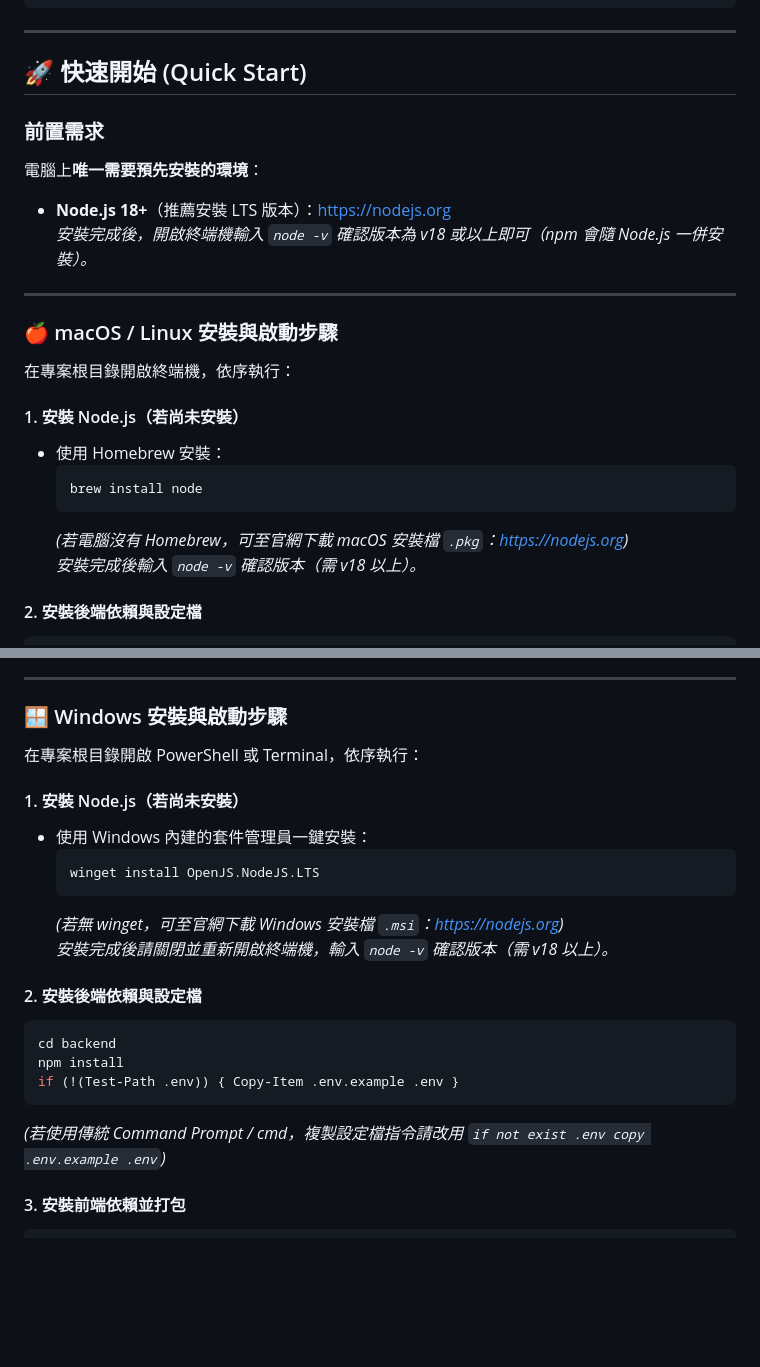
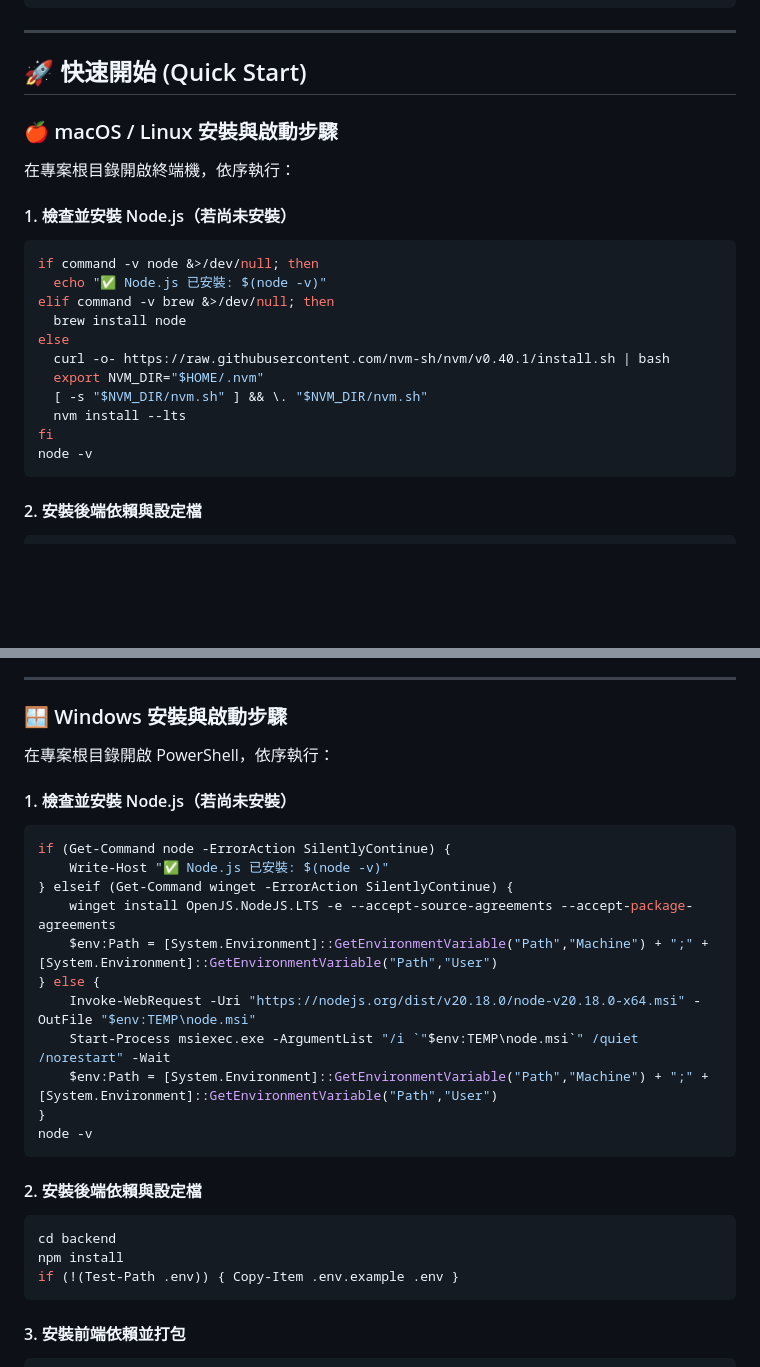
Before and after one commit to Letuvertia/ai-workshop-study-buddy, a Markdown page: README.md, 2 parts joined by grey strips. Drawn GitHub-style; blank space fills up the shorter version.

Commit message:
docs: 全面改寫為 100% 終端機自動化 Node.js 檢查與安裝指令，零手動點擊

````diff
--- a/README.md
+++ b/README.md
@@ -35,24 +35,25 @@ ai-workshop-study-buddy/
 
 ## 🚀 快速開始 (Quick Start)
 
-### 前置需求
-電腦上**唯一需要預先安裝的環境**：
-- **Node.js 18+**（推薦安裝 LTS 版本）：[https://nodejs.org](https://nodejs.org)
-  *安裝完成後，開啟終端機輸入 `node -v` 確認版本為 v18 或以上即可（npm 會隨 Node.js 一併安裝）。*
-
----
 
 ### 🍎 macOS / Linux 安裝與啟動步驟
 
 在專案根目錄開啟終端機，依序執行：
 
-#### 1. 安裝 Node.js（若尚未安裝）
-- 使用 Homebrew 安裝：
-  ```bash
+#### 1. 檢查並安裝 Node.js（若尚未安裝）
+```bash
+if command -v node &>/dev/null; then
+  echo "✅ Node.js 已安裝: $(node -v)"
+elif command -v brew &>/dev/null; then
   brew install node
-  ```
-  *(若電腦沒有 Homebrew，可至官網下載 macOS 安裝檔 `.pkg`：[https://nodejs.org](https://nodejs.org))*
-  *安裝完成後輸入 `node -v` 確認版本（需 v18 以上）。*
+else
+  curl -o- https://raw.githubusercontent.com/nvm-sh/nvm/v0.40.1/install.sh | bash
+  export NVM_DIR="$HOME/.nvm"
+  [ -s "$NVM_DIR/nvm.sh" ] && \. "$NVM_DIR/nvm.sh"
+  nvm install --lts
+fi
+node -v
+```
 
 #### 2. 安裝後端依賴與設定檔
 ```bash
@@ -81,15 +82,22 @@ npm run dev
 
 ### 🪟 Windows 安裝與啟動步驟
 
-在專案根目錄開啟 PowerShell 或 Terminal，依序執行：
+在專案根目錄開啟 PowerShell，依序執行：
 
-#### 1. 安裝 Node.js（若尚未安裝）
-- 使用 Windows 內建的套件管理員一鍵安裝：
-  ```powershell
-  winget install OpenJS.NodeJS.LTS
-  ```
-  *(若無 winget，可至官網下載 Windows 安裝檔 `.msi`：[https://nodejs.org](https://nodejs.org))*
-  *安裝完成後請關閉並重新開啟終端機，輸入 `node -v` 確認版本（需 v18 以上）。*
+#### 1. 檢查並安裝 Node.js（若尚未安裝）
+```powershell
+if (Get-Command node -ErrorAction SilentlyContinue) {
+    Write-Host "✅ Node.js 已安裝: $(node -v)"
+} elseif (Get-Command winget -ErrorAction SilentlyContinue) {
+    winget install OpenJS.NodeJS.LTS -e --accept-source-agreements --accept-package-agreements
+    $env:Path = [System.Environment]::GetEnvironmentVariable("Path","Machine") + ";" + [System.Environment]::GetEnvironmentVariable("Path","User")
+} else {
+    Invoke-WebRequest -Uri "https://nodejs.org/dist/v20.18.0/node-v20.18.0-x64.msi" -OutFile "$env:TEMP\node.msi"
+    Start-Process msiexec.exe -ArgumentList "/i `"$env:TEMP\node.msi`" /quiet /norestart" -Wait
+    $env:Path = [System.Environment]::GetEnvironmentVariable("Path","Machine") + ";" + [System.Environment]::GetEnvironmentVariable("Path","User")
+}
+node -v
+```
 
 #### 2. 安裝後端依賴與設定檔
 ```powershell
@@ -97,7 +105,6 @@ cd backend
 npm install
 if (!(Test-Path .env)) { Copy-Item .env.example .env }
 ```
-*(若使用傳統 Command Prompt / cmd，複製設定檔指令請改用 `if not exist .env copy .env.example .env`)*
 
 #### 3. 安裝前端依賴並打包
 ```powershell
````
